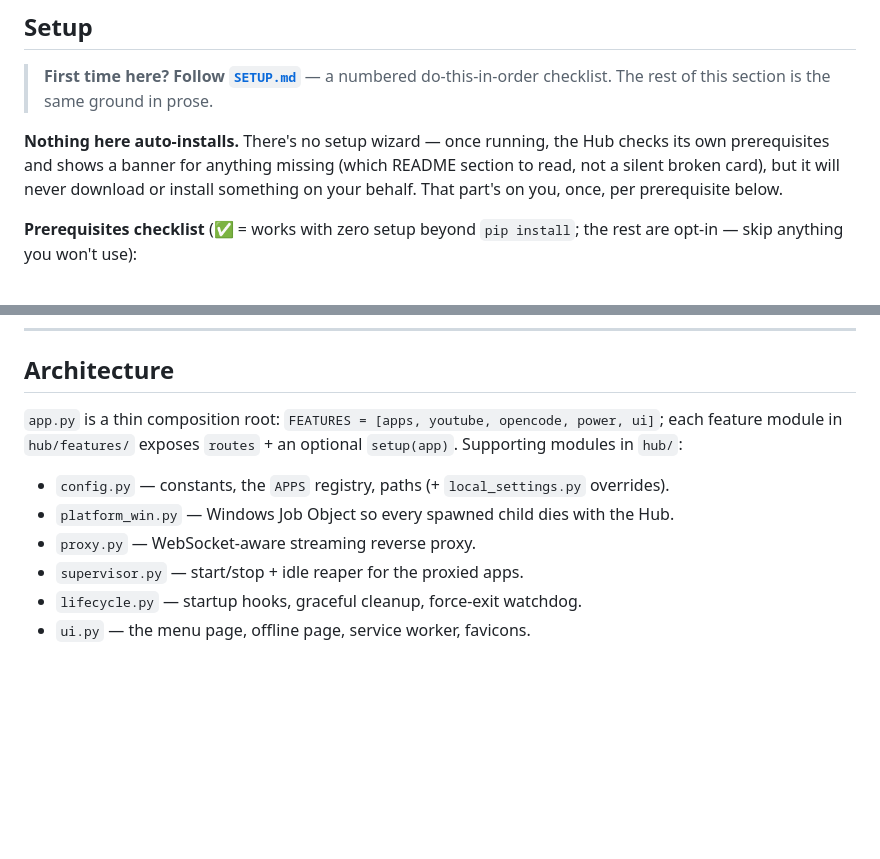
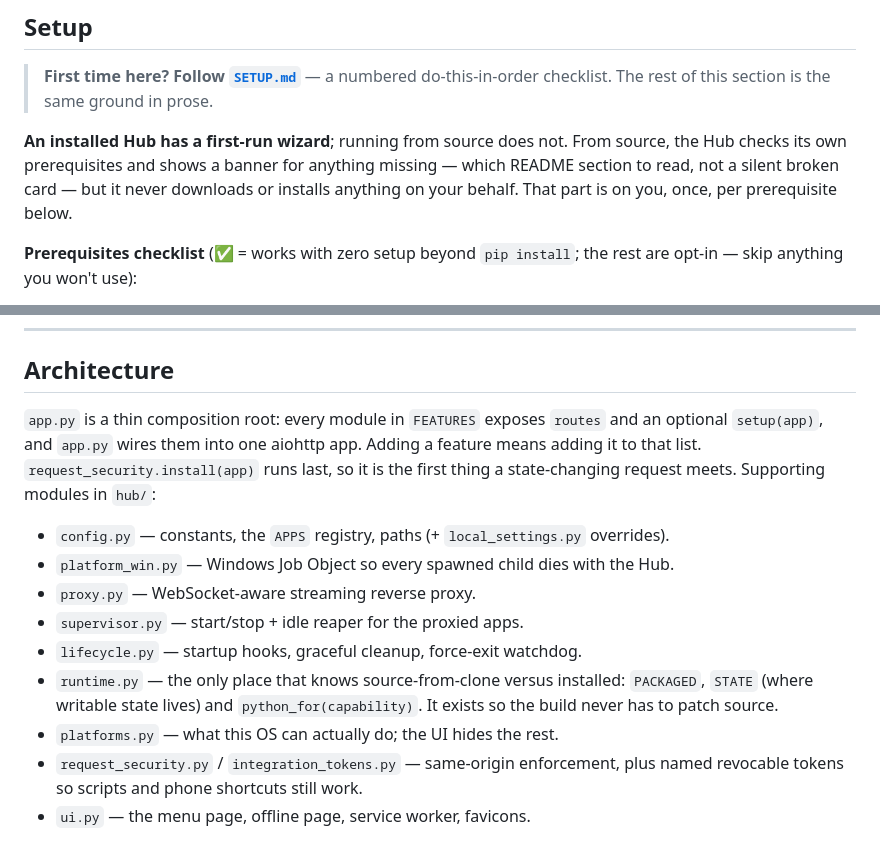
Before and after one commit to infernalzeus/Agent-Hub, a Markdown page: README.md, 2 parts joined by grey strips. GitHub-like rendering; blank space fills up the shorter version.

```diff
--- a/README.md
+++ b/README.md
@@ -54,10 +90,10 @@ installer above is the supported path.
 > **First time here? Follow [`SETUP.md`](SETUP.md)** — a numbered do-this-in-order
 > checklist. The rest of this section is the same ground in prose.
 
-**Nothing here auto-installs.** There's no setup wizard — once running, the Hub checks its
-own prerequisites and shows a banner for anything missing (which README section to read,
-not a silent broken card), but it will never download or install something on your behalf.
-That part's on you, once, per prerequisite below.
+**An installed Hub has a first-run wizard**; running from source does not. From source,
+the Hub checks its own prerequisites and shows a banner for anything missing — which
+README section to read, not a silent broken card — but it never downloads or installs
+anything on your behalf. That part is on you, once, per prerequisite below.
 
 **Prerequisites checklist** (✅ = works with zero setup beyond `pip install`; the rest are
 opt-in — skip anything you won't use):
@@ -229,13 +265,20 @@ dirs it created. The `/graph` page's project panel shows which skills match each
 
 ## Architecture
 
-`app.py` is a thin composition root: `FEATURES = [apps, youtube, opencode, power, ui]`; each
-feature module in `hub/features/` exposes `routes` + an optional `setup(app)`. Supporting
-modules in `hub/`:
+`app.py` is a thin composition root: every module in `FEATURES` exposes `routes` and an
+optional `setup(app)`, and `app.py` wires them into one aiohttp app. Adding a feature
+means adding it to that list. `request_security.install(app)` runs last, so it is the
+first thing a state-changing request meets. Supporting modules in `hub/`:
 
 - `config.py` — constants, the `APPS` registry, paths (+ `local_settings.py` overrides).
 - `platform_win.py` — Windows Job Object so every spawned child dies with the Hub.
 - `proxy.py` — WebSocket-aware streaming reverse proxy.
 - `supervisor.py` — start/stop + idle reaper for the proxied apps.
 - `lifecycle.py` — startup hooks, graceful cleanup, force-exit watchdog.
+- `runtime.py` — the only place that knows source-from-clone versus installed:
+  `PACKAGED`, `STATE` (where writable state lives) and `python_for(capability)`.
+  It exists so the build never has to patch source.
+- `platforms.py` — what this OS can actually do; the UI hides the rest.
+- `request_security.py` / `integration_tokens.py` — same-origin enforcement, plus
+  named revocable tokens so scripts and phone shortcuts still work.
 - `ui.py` — the menu page, offline page, service worker, favicons.
```
Also changed, not shown: other parts of README.md (+62 -26 lines).
